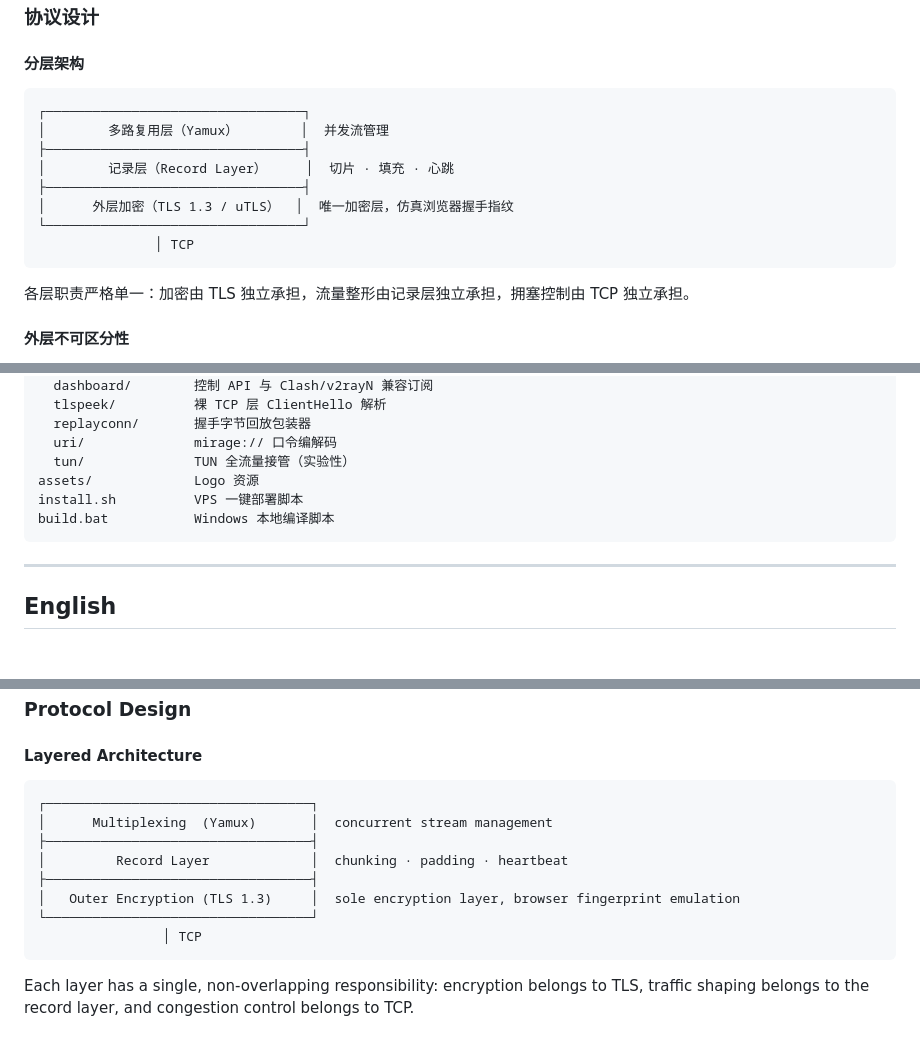
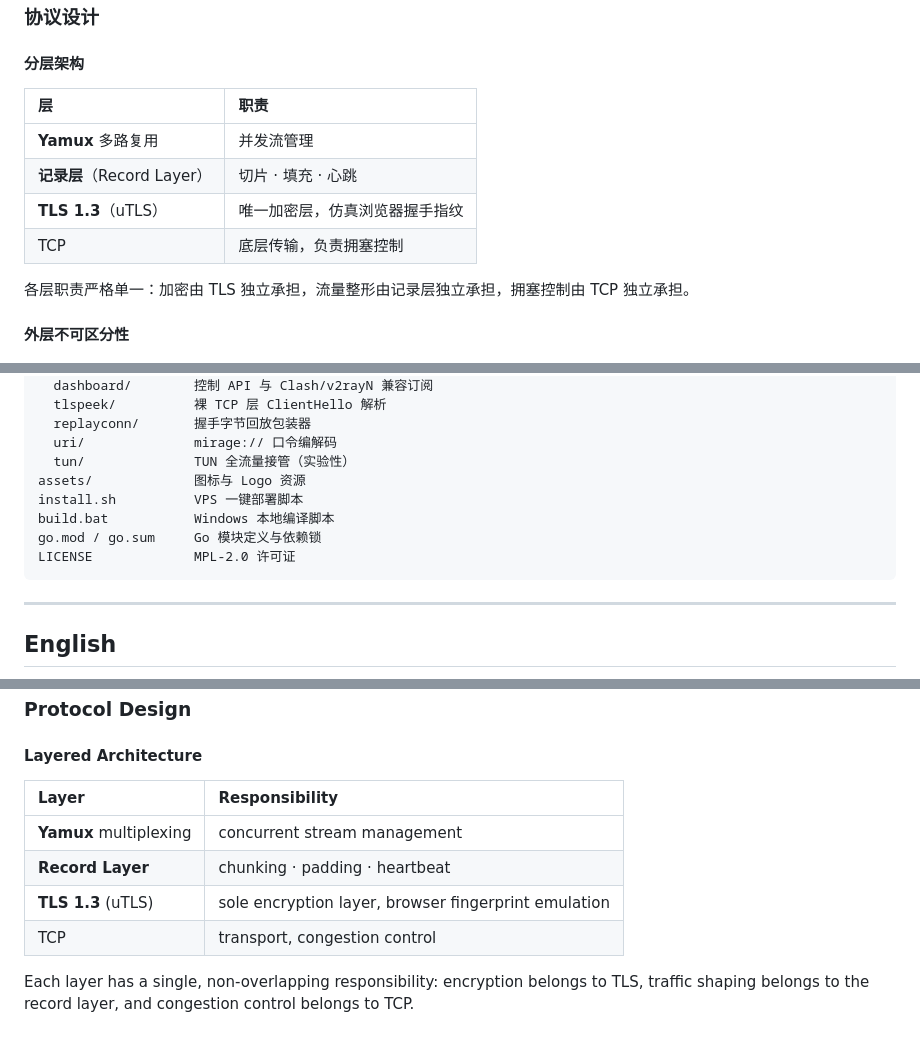
Before and after one commit to WJSGZZ/MIRAGE, a Markdown page: README.md, 3 parts joined by grey strips. GitHub-like rendering; blank space fills up the shorter version.

Commit message:
Replace ASCII box diagrams with tables; complete repo layout
- Layered architecture: replace CJK-misaligned ASCII box with Markdown
  table in both CN and EN sections (CJK double-width chars break
  monospace box alignment)
- Repo layout: add go.mod/go.sum and LICENSE which were visible in the
  file listing but missing from the documented structure

Co-Authored-By: Claude Sonnet 4.5 <noreply@anthropic.com>

````diff
--- a/README.md
+++ b/README.md
@@ -49,16 +49,12 @@ MIRAGE 的设计目标是：**封锁 MIRAGE 等价于封锁目标网站本身**
 
 #### 分层架构
 
-```
-┌─────────────────────────────────┐
-│        多路复用层（Yamux）        │  并发流管理
-├─────────────────────────────────┤
-│        记录层（Record Layer）     │  切片 · 填充 · 心跳
-├─────────────────────────────────┤
-│      外层加密（TLS 1.3 / uTLS）  │  唯一加密层，仿真浏览器握手指纹
-└─────────────────────────────────┘
-               │ TCP
-```
+| 层 | 职责 |
+| :--- | :--- |
+| **Yamux** 多路复用 | 并发流管理 |
+| **记录层**（Record Layer） | 切片 · 填充 · 心跳 |
+| **TLS 1.3**（uTLS） | 唯一加密层，仿真浏览器握手指纹 |
+| TCP | 底层传输，负责拥塞控制 |
 
 各层职责严格单一：加密由 TLS 独立承担，流量整形由记录层独立承担，拥塞控制由 TCP 独立承担。
 
@@ -155,9 +151,11 @@ internal/
   replayconn/       握手字节回放包装器
   uri/              mirage:// 口令编解码
   tun/              TUN 全流量接管（实验性）
-assets/             Logo 资源
+assets/             图标与 Logo 资源
 install.sh          VPS 一键部署脚本
 build.bat           Windows 本地编译脚本
+go.mod / go.sum     Go 模块定义与依赖锁
+LICENSE             MPL-2.0 许可证
 ```
 
 ---
@@ -188,16 +186,12 @@ No standalone GUI is required. MIRAGE exposes standard SOCKS5/HTTP interfaces an
 
 #### Layered Architecture
 
-```
-┌──────────────────────────────────┐
-│      Multiplexing  (Yamux)       │  concurrent stream management
-├──────────────────────────────────┤
-│         Record Layer             │  chunking · padding · heartbeat
-├──────────────────────────────────┤
-│   Outer Encryption (TLS 1.3)     │  sole encryption layer, browser fingerprint emulation
-└──────────────────────────────────┘
-                │ TCP
-```
+| Layer | Responsibility |
+| :--- | :--- |
+| **Yamux** multiplexing | concurrent stream management |
+| **Record Layer** | chunking · padding · heartbeat |
+| **TLS 1.3** (uTLS) | sole encryption layer, browser fingerprint emulation |
+| TCP | transport, congestion control |
 
 Each layer has a single, non-overlapping responsibility: encryption belongs to TLS, traffic shaping belongs to the record layer, and congestion control belongs to TCP.
 
````
Also changed, not shown: other parts of README.md (+3 -1 lines).
